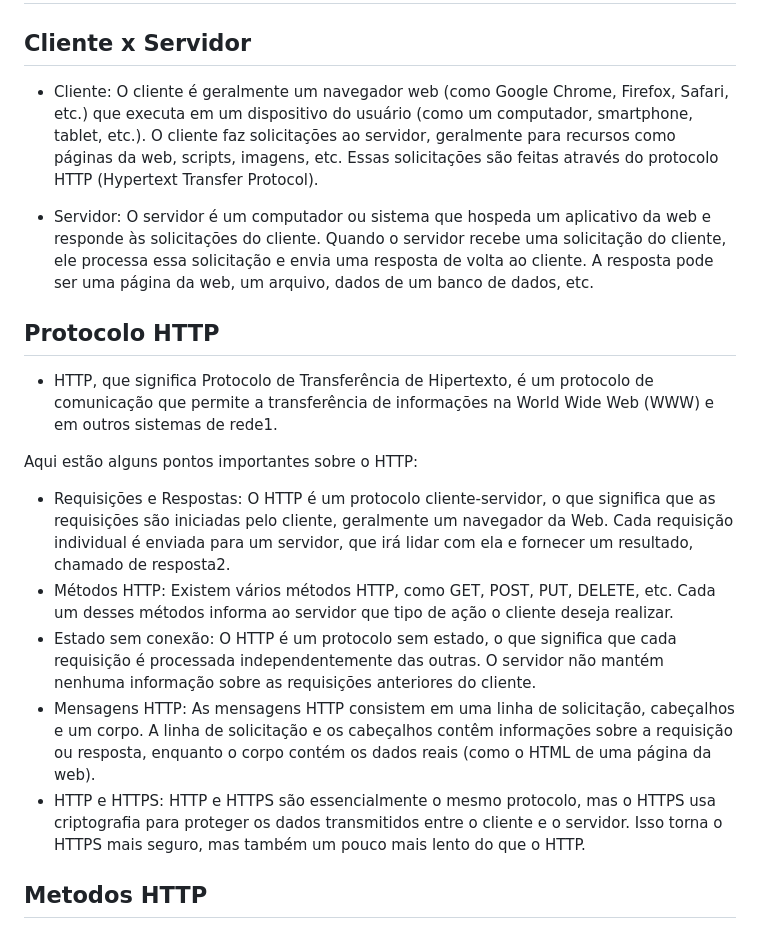
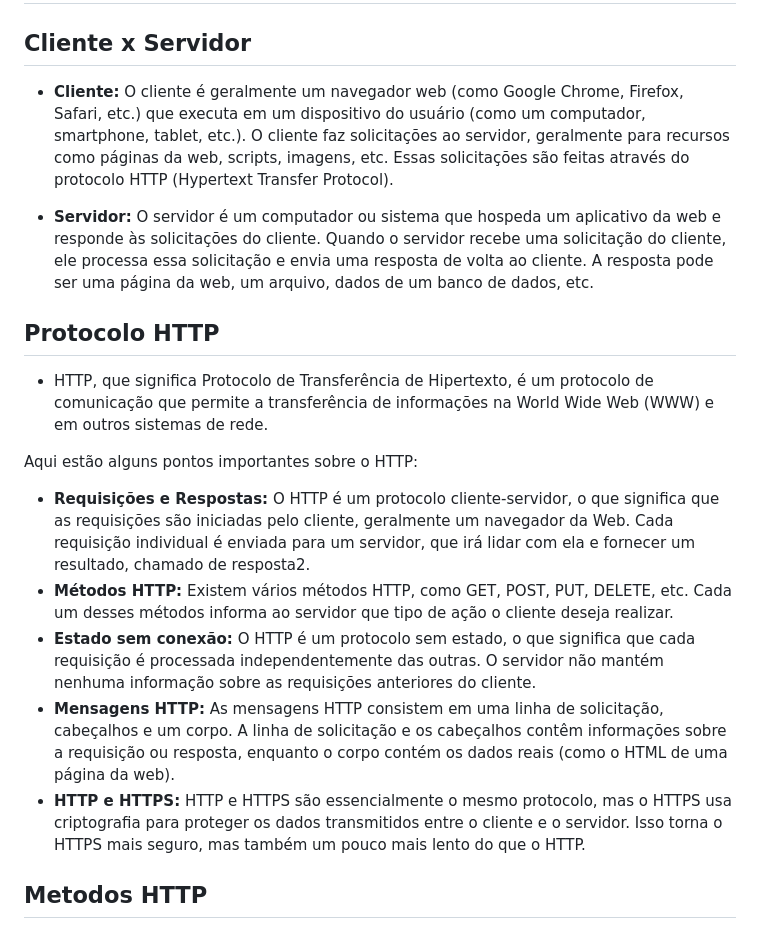
Before and after one commit to felipesantos10/Curso-Gr-tis-de-JavaScript-, a Markdown page: modulo-A/readme.md, the part around the change. Rendered like a GitHub page.

Commit message:
Uptade Aula 01

```diff
--- a/modulo-A/readme.md
+++ b/modulo-A/readme.md
@@ -5,21 +5,21 @@
 # Notas da aula - Modulo A
 
 ## Cliente x Servidor
-- Cliente: O cliente é geralmente um navegador web (como Google Chrome, Firefox, Safari, etc.) que executa em um dispositivo do usuário (como um computador, smartphone, tablet, etc.). O cliente faz solicitações ao servidor, geralmente para recursos como páginas da web, scripts, imagens, etc. Essas solicitações são feitas através do protocolo HTTP (Hypertext Transfer Protocol).
+- **Cliente:** O cliente é geralmente um navegador web (como Google Chrome, Firefox, Safari, etc.) que executa em um dispositivo do usuário (como um computador, smartphone, tablet, etc.). O cliente faz solicitações ao servidor, geralmente para recursos como páginas da web, scripts, imagens, etc. Essas solicitações são feitas através do protocolo HTTP (Hypertext Transfer Protocol).
 
-- Servidor: O servidor é um computador ou sistema que hospeda um aplicativo da web e responde às solicitações do cliente. Quando o servidor recebe uma solicitação do cliente, ele processa essa solicitação e envia uma resposta de volta ao cliente. A resposta pode ser uma página da web, um arquivo, dados de um banco de dados, etc.
+- **Servidor:** O servidor é um computador ou sistema que hospeda um aplicativo da web e responde às solicitações do cliente. Quando o servidor recebe uma solicitação do cliente, ele processa essa solicitação e envia uma resposta de volta ao cliente. A resposta pode ser uma página da web, um arquivo, dados de um banco de dados, etc.
 
 ## Protocolo HTTP
 
-- HTTP, que significa Protocolo de Transferência de Hipertexto, é um protocolo de comunicação que permite a transferência de informações na World Wide Web (WWW) e em outros sistemas de rede1.
+- HTTP, que significa Protocolo de Transferência de Hipertexto, é um protocolo de comunicação que permite a transferência de informações na World Wide Web (WWW) e em outros sistemas de rede.
 
 Aqui estão alguns pontos importantes sobre o HTTP:
 
-- Requisições e Respostas: O HTTP é um protocolo cliente-servidor, o que significa que as requisições são iniciadas pelo cliente, geralmente um navegador da Web. Cada requisição individual é enviada para um servidor, que irá lidar com ela e fornecer um resultado, chamado de resposta2.
-- Métodos HTTP: Existem vários métodos HTTP, como GET, POST, PUT, DELETE, etc. Cada um desses métodos informa ao servidor que tipo de ação o cliente deseja realizar.
-- Estado sem conexão: O HTTP é um protocolo sem estado, o que significa que cada requisição é processada independentemente das outras. O servidor não mantém nenhuma informação sobre as requisições anteriores do cliente.
-- Mensagens HTTP: As mensagens HTTP consistem em uma linha de solicitação, cabeçalhos e um corpo. A linha de solicitação e os cabeçalhos contêm informações sobre a requisição ou resposta, enquanto o corpo contém os dados reais (como o HTML de uma página da web).
-- HTTP e HTTPS: HTTP e HTTPS são essencialmente o mesmo protocolo, mas o HTTPS usa criptografia para proteger os dados transmitidos entre o cliente e o servidor. Isso torna o HTTPS mais seguro, mas também um pouco mais lento do que o HTTP.
+- **Requisições e Respostas:** O HTTP é um protocolo cliente-servidor, o que significa que as requisições são iniciadas pelo cliente, geralmente um navegador da Web. Cada requisição individual é enviada para um servidor, que irá lidar com ela e fornecer um resultado, chamado de resposta2.
+- **Métodos HTTP:** Existem vários métodos HTTP, como GET, POST, PUT, DELETE, etc. Cada um desses métodos informa ao servidor que tipo de ação o cliente deseja realizar.
+- **Estado sem conexão:** O HTTP é um protocolo sem estado, o que significa que cada requisição é processada independentemente das outras. O servidor não mantém nenhuma informação sobre as requisições anteriores do cliente.
+- **Mensagens HTTP:** As mensagens HTTP consistem em uma linha de solicitação, cabeçalhos e um corpo. A linha de solicitação e os cabeçalhos contêm informações sobre a requisição ou resposta, enquanto o corpo contém os dados reais (como o HTML de uma página da web).
+- **HTTP e HTTPS:** HTTP e HTTPS são essencialmente o mesmo protocolo, mas o HTTPS usa criptografia para proteger os dados transmitidos entre o cliente e o servidor. Isso torna o HTTPS mais seguro, mas também um pouco mais lento do que o HTTP.
 
 ## Metodos HTTP
 - **GET:** O método GET é usado para solicitar a representação de um recurso específico. Requisições utilizando o método GET devem retornar apenas dados.
```
